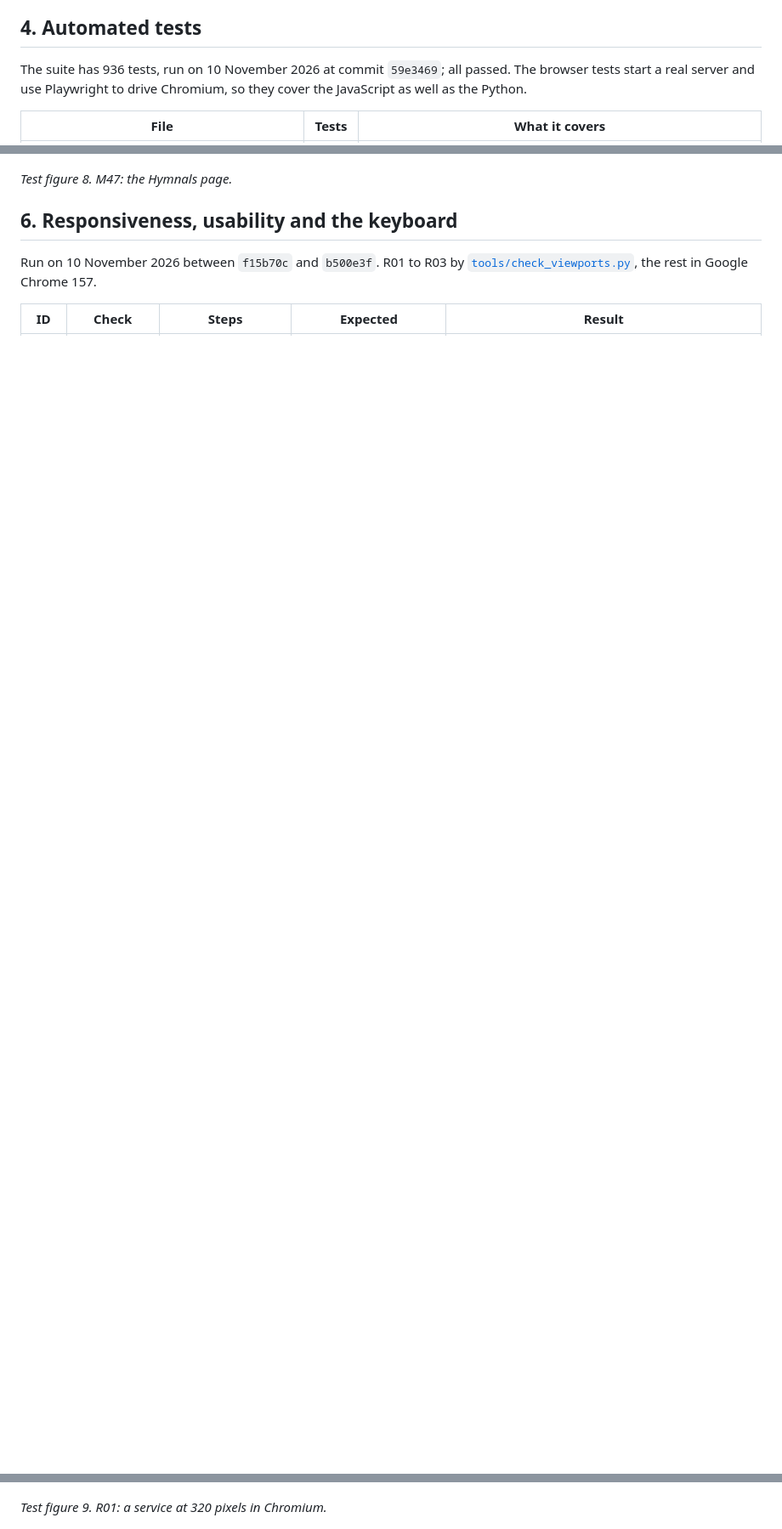
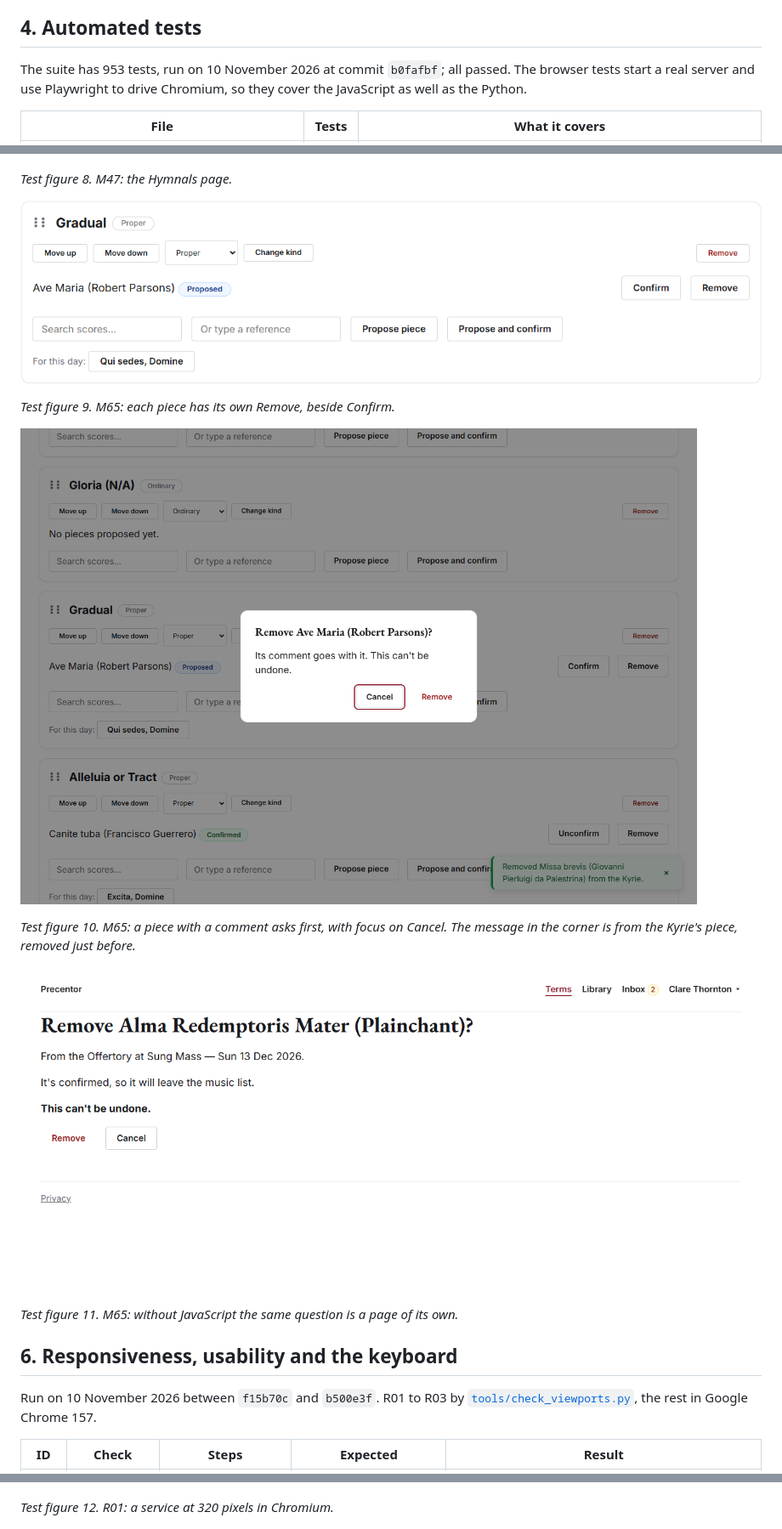
Before and after one commit to StockoL/precentor, a Markdown page: docs/testing.md, 3 parts joined by grey strips. Shown at 85% size. Drawn GitHub-style; pictures changed too: docs/screenshots/testing/m65-remove-button.png (added), docs/screenshots/testing/m65-remove-dialog.png (added), docs/screenshots/testing/m65-remove-page.png (added); blank space fills up the shorter version.

```diff
--- a/docs/testing.md
+++ b/docs/testing.md
@@ -221,7 +221,7 @@ they're the slowest to fill a simulated phone's screen.
 
 ## 4. Automated tests
 
-The suite has 936 tests, run on 10 November 2026 at commit `59e3469`;
+The suite has 953 tests, run on 10 November 2026 at commit `b0fafbf`;
 all passed. The browser tests start a real server and use Playwright to
 drive Chromium, so they cover the JavaScript as well as the Python.
 
@@ -378,6 +380,18 @@ _Test figure 7. M44: the pew sheet, with a motet's text beside its translation._
 
 _Test figure 8. M47: the Hymnals page._
 
+![The Gradual's slot on a service page: Ave Maria by Robert Parsons marked Proposed, with Confirm and Remove buttons beside it, and the slot's own Remove at the top right](screenshots/testing/m65-remove-button.png)
+
+_Test figure 9. M65: each piece has its own Remove, beside Confirm._
+
+![A dialog over the service page asking "Remove Ave Maria (Robert Parsons)?" with "Its comment goes with it. This can't be undone.", and Cancel outlined as focused beside Remove](screenshots/testing/m65-remove-dialog.png)
+
+_Test figure 10. M65: a piece with a comment asks first, with focus on Cancel. The message in the corner is from the Kyrie's piece, removed just before._
+
+![A page headed "Remove Alma Redemptoris Mater (Plainchant)?", saying it is from the Offertory at Sung Mass on Sun 13 Dec 2026, that it's confirmed so will leave the music list, and that this can't be undone, with Remove and Cancel](screenshots/testing/m65-remove-page.png)
+
+_Test figure 11. M65: without JavaScript the same question is a page of its own._
+
 ## 6. Responsiveness, usability and the keyboard
 
 Run on 10 November 2026 between `f15b70c` and `b500e3f`. R01 to R03 by
@@ -442,7 +456,7 @@ not Safari itself. The manual tests used Google Chrome 157.
 
 ![A service page at 320 pixels in Chromium: the heading, its buttons and the first slot fitting the width](screenshots/testing/r01-320-service-chromium.png)
 
-_Test figure 9. R01: a service at 320 pixels in Chromium._
+_Test figure 12. R01: a service at 320 pixels in Chromium._
 
 ![The same service page at 320 pixels in Firefox](screenshots/testing/r01-320-service-firefox.png)
 
```
Also changed, not shown: other parts of docs/testing.md (+20 -17 lines), README.md (+12 -4 lines).
